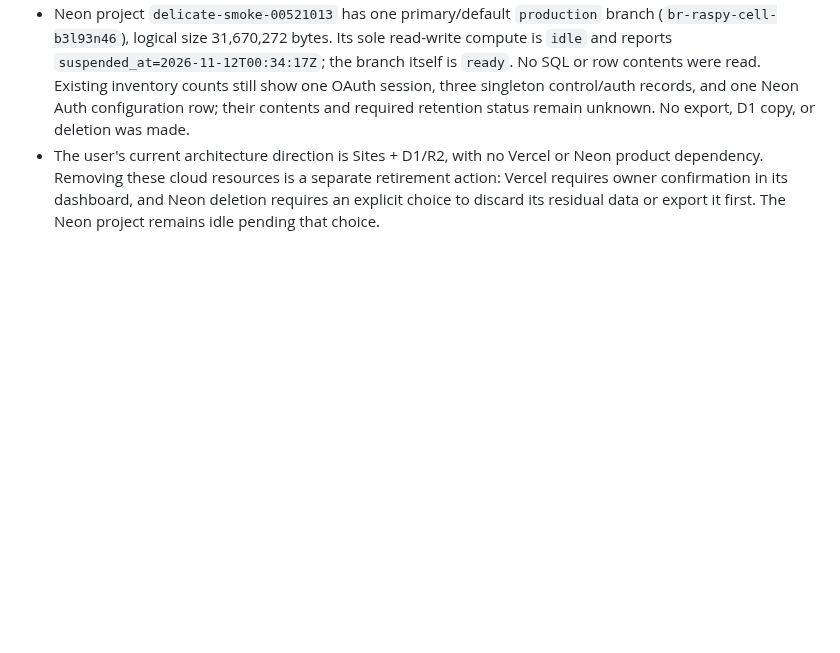
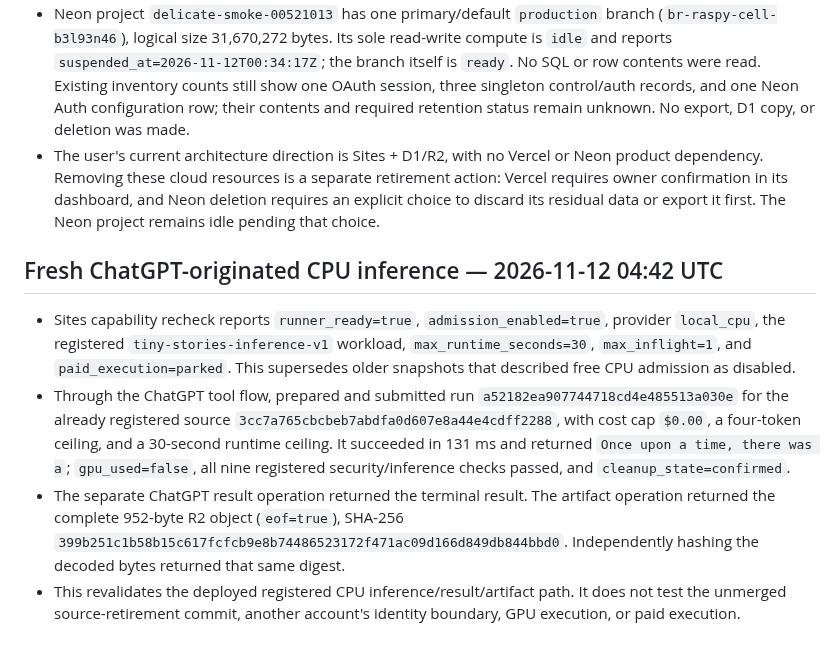
Before and after one commit to Unjuno/gpu-control, a Markdown page: docs/acceptance/2026-11-12-resource-retirement-inventory.md, the part around the change. Rendered like a GitHub page; blank space fills up the shorter version.

Commit message:
Record fresh Sites inference acceptance

```diff
--- a/docs/acceptance/2026-11-12-resource-retirement-inventory.md
+++ b/docs/acceptance/2026-11-12-resource-retirement-inventory.md
@@ -238,3 +238,23 @@ Sites and Runner state by this refresh:
   retirement action: Vercel requires owner confirmation in its dashboard, and
   Neon deletion requires an explicit choice to discard its residual data or
   export it first. The Neon project remains idle pending that choice.
+
+## Fresh ChatGPT-originated CPU inference — 2026-11-12 04:42 UTC
+
+- Sites capability recheck reports `runner_ready=true`, `admission_enabled=true`,
+  provider `local_cpu`, the registered `tiny-stories-inference-v1` workload,
+  `max_runtime_seconds=30`, `max_inflight=1`, and `paid_execution=parked`. This
+  supersedes older snapshots that described free CPU admission as disabled.
+- Through the ChatGPT tool flow, prepared and submitted run
+  `a52182ea907744718cd4e485513a030e` for the already registered source
+  `3cc7a765cbcbeb7abdfa0d607e8a44e4cdff2288`, with cost cap `$0.00`, a four-token
+  ceiling, and a 30-second runtime ceiling. It succeeded in 131 ms and returned
+  `Once upon a time, there was a`; `gpu_used=false`, all nine registered
+  security/inference checks passed, and `cleanup_state=confirmed`.
+- The separate ChatGPT result operation returned the terminal result. The
+  artifact operation returned the complete 952-byte R2 object (`eof=true`),
+  SHA-256 `399b251c1b58b15c617fcfcb9e8b74486523172f471ac09d166d849db844bbd0`.
+  Independently hashing the decoded bytes returned that same digest.
+- This revalidates the deployed registered CPU inference/result/artifact path.
+  It does not test the unmerged source-retirement commit, another account's
+  identity boundary, GPU execution, or paid execution.
```
Also changed, not shown: docs/OPERATIONS.md (+12 -0 lines).
